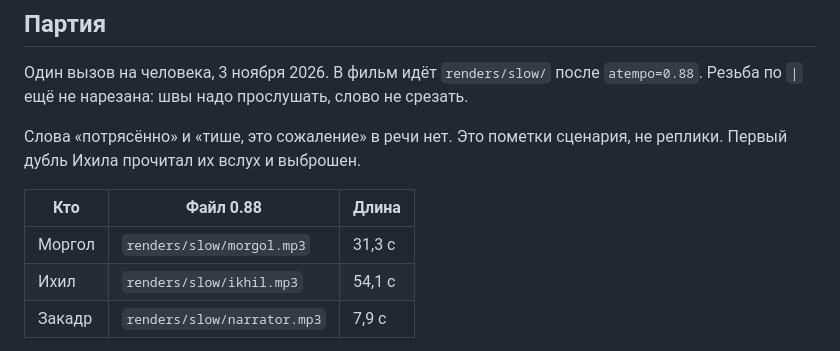
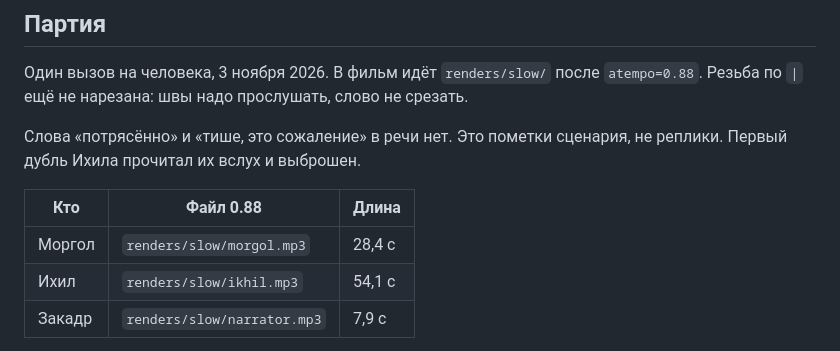
Before and after one commit to SwaTik91/Synagogue-multic, a Markdown page: one-soul-series-2/voice/VOICE-CAST.md, the part around the change. GitHub-like rendering.

Commit message:
Note Morgol's retake length after the Ляя line.
Co-authored-by: SwaTik91 <SwaTik91@users.noreply.github.com>

```diff
--- a/one-soul-series-2/voice/VOICE-CAST.md
+++ b/one-soul-series-2/voice/VOICE-CAST.md
@@ -67,7 +67,7 @@ Sulafat и Charon в этой серии не звучат.
 
 | Кто | Файл 0.88 | Длина |
 |---|---|---|
-| Моргол | `renders/slow/morgol.mp3` | 31,3 с |
+| Моргол | `renders/slow/morgol.mp3` | 28,4 с |
 | Ихил | `renders/slow/ikhil.mp3` | 54,1 с |
 | Закадр | `renders/slow/narrator.mp3` | 7,9 с |
 
```
